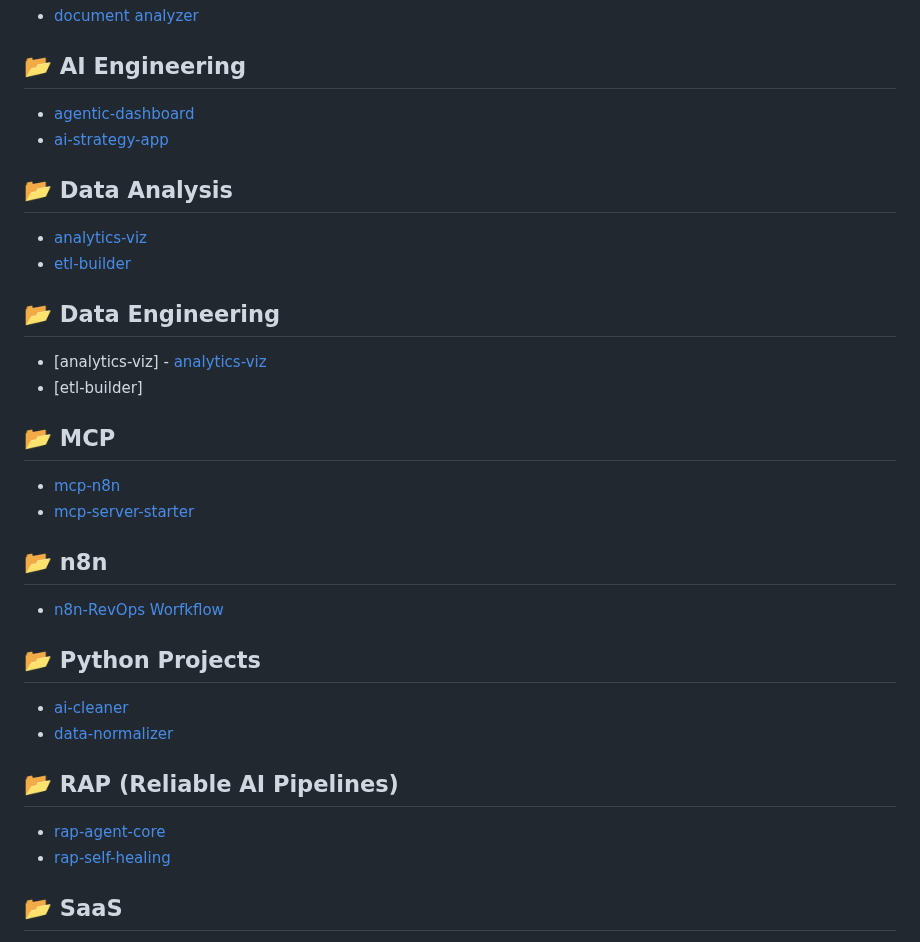
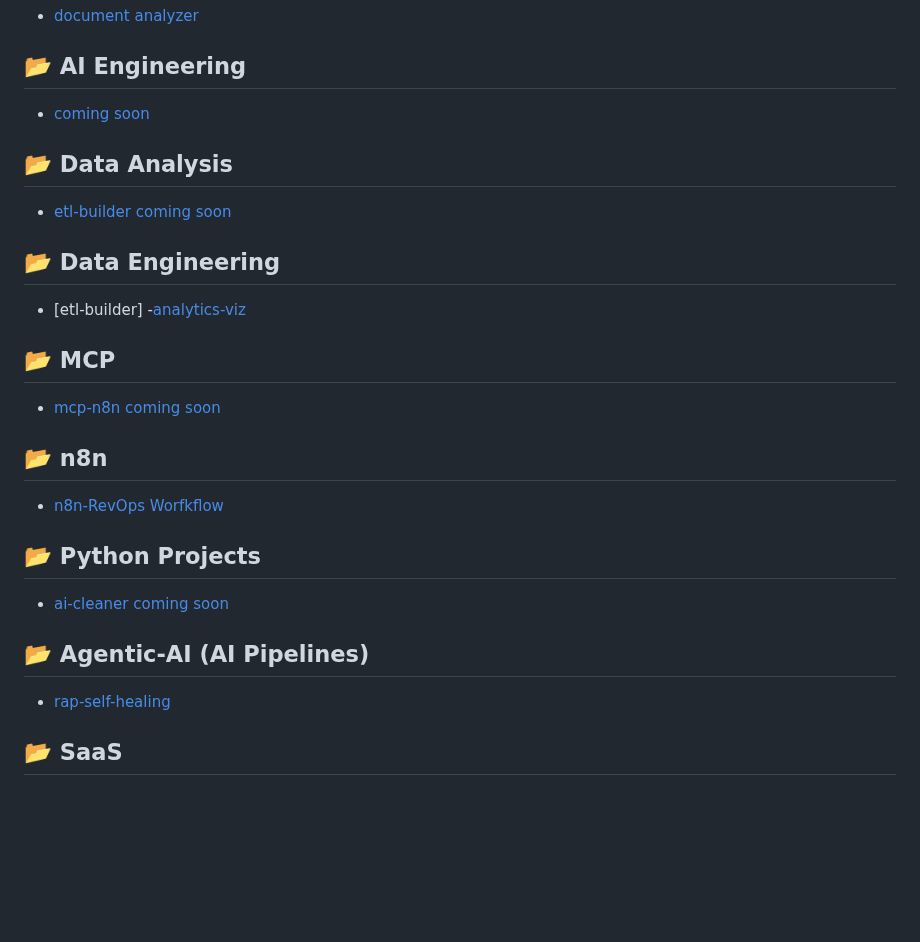
Before and after one commit to marvinmckinneyii0/marvinmckinneyii0, a Markdown page: README.md, the part around one of its changes. Drawn GitHub-style; blank space fills up the shorter version.

```diff
--- a/README.md
+++ b/README.md
@@ -34,30 +34,25 @@
 - [document analyzer](https://github.com/marvinmckinneyii0/llm-document-analysis)
 
 ## 📂 AI Engineering
-- [agentic-dashboard](https://github.com/marvinmckinneyii0/agentic-dashboard)
-- [ai-strategy-app](https://github.com/marvinmckinneyii0/ai-strategy-app)
+- [coming soon](https://github.com/marvinmckinneyii0/agentic-dashboard)
+
 
 ## 📂 Data Analysis
-- [analytics-viz](https://github.com/marvinmckinneyii0/analytics-viz)
-- [etl-builder](https://github.com/marvinmckinneyii0/etl-builder)
+- [etl-builder coming soon](https://github.com/marvinmckinneyii0/etl-builder)
 
 ## 📂 Data Engineering
-- [analytics-viz] - [analytics-viz](https://github.com/marvinmckinneyii0/analytics-viz)
-- [etl-builder]
+- [etl-builder] -[analytics-viz](https://github.com/marvinmckinneyii0/etl-builder)
 
 ## 📂 MCP
-- [mcp-n8n](https://github.com/marvinmckinneyii0/mcp-n8n)
-- [mcp-server-starter](https://github.com/marvinmckinneyii0/mcp-server-starter)
+- [mcp-n8n coming soon](https://github.com/marvinmckinneyii0/mcp-n8n)
 
 ## 📂 n8n
 - [n8n-RevOps Worfkflow](https://github.com/marvinmckinneyii0/n8n_travefy_churn_prediction)
 
 ## 📂 Python Projects
-- [ai-cleaner](https://github.com/marvinmckinneyii0/ai-cleaner)
-- [data-normalizer](https://github.com/marvinmckinneyii0/data-normalizer)
+- [ai-cleaner coming soon](https://github.com/marvinmckinneyii0/ai-cleaner)
 
-## 📂 RAP (Reliable AI Pipelines)
-- [rap-agent-core](https://github.com/marvinmckinneyii0/rap-agent-core)
+## 📂 Agentic-AI (AI Pipelines)
 - [rap-self-healing](https://github.com/marvinmckinneyii0/rap-self-healing)
 
 ## 📂 SaaS
```
Also changed, not shown: other parts of README.md (+1 -2 lines).
